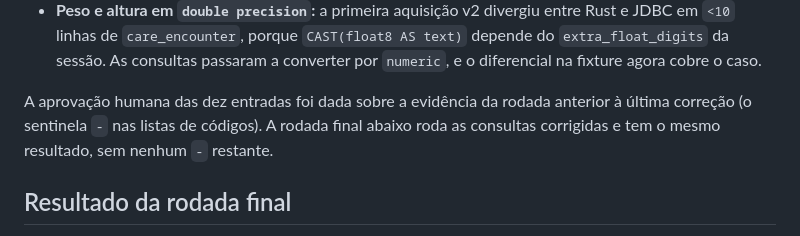
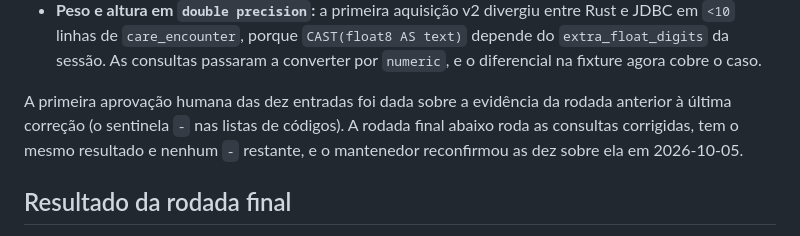
Before and after one commit to VINIClUS/esusdata, a Markdown page: docs/discovery/2026-10-05-pec-5528-capacidades.md, the part around the change. Drawn GitHub-style.

Commit message:
docs(capacidades): aprovação reconfirmada sobre a rodada final
Co-Authored-By: Claude Opus 5.5 <noreply@anthropic.com>

```diff
--- a/docs/discovery/2026-10-05-pec-5528-capacidades.md
+++ b/docs/discovery/2026-10-05-pec-5528-capacidades.md
@@ -37,9 +37,10 @@ checksum e fixture regenerados, antes da rodada final:
   linhas de `care_encounter`, porque `CAST(float8 AS text)` depende do `extra_float_digits` da sessão.
   As consultas passaram a converter por `numeric`, e o diferencial na fixture agora cobre o caso.
 
-A aprovação humana das dez entradas foi dada sobre a evidência da rodada anterior à última correção
-(o sentinela `-` nas listas de códigos). A rodada final abaixo roda as consultas corrigidas e tem o
-mesmo resultado, sem nenhum `-` restante.
+A primeira aprovação humana das dez entradas foi dada sobre a evidência da rodada anterior à última
+correção (o sentinela `-` nas listas de códigos). A rodada final abaixo roda as consultas corrigidas,
+tem o mesmo resultado e nenhum `-` restante, e o mantenedor reconfirmou as dez sobre ela em
+2026-10-05.
 
 ## Resultado da rodada final
 
```
